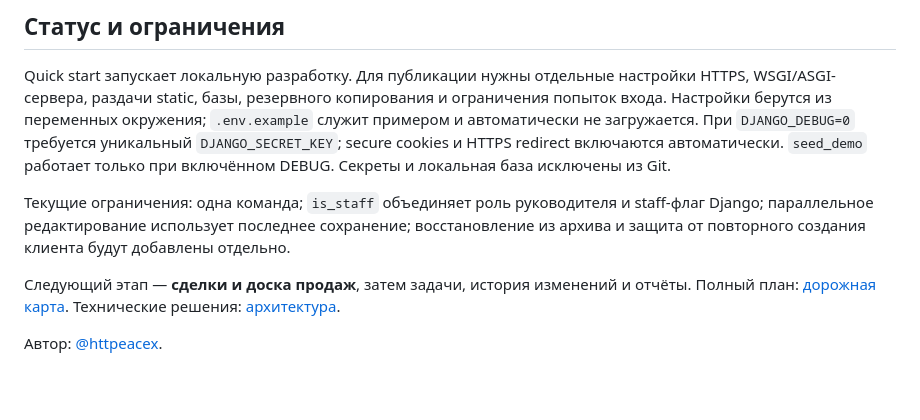
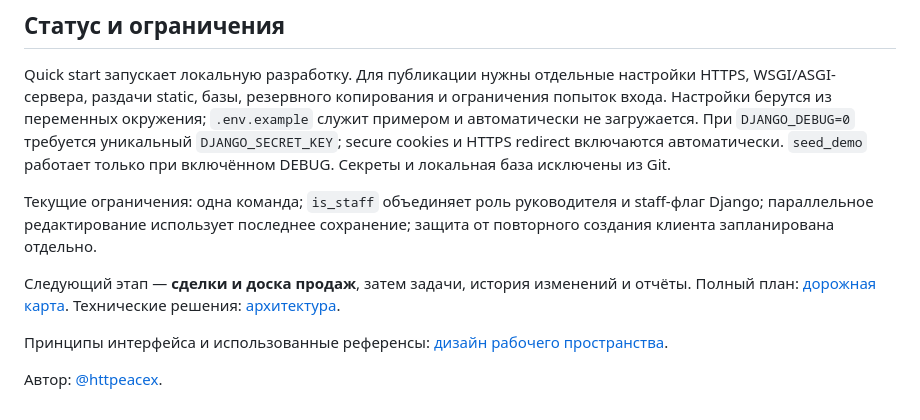
Before and after one commit to httpeacex/studio-crm, a Markdown page: README.md, the part around the change printed below. Rendered like a GitHub page; blank space fills up the shorter version.

```diff
--- a/README.md
+++ b/README.md
@@ -153,10 +154,12 @@ HTTPS, WSGI/ASGI-сервера, раздачи static, базы, резервн
 `seed_demo` работает только при включённом DEBUG. Секреты и локальная база исключены из Git.
 
 Текущие ограничения: одна команда; `is_staff` объединяет роль руководителя и staff-флаг
-Django; параллельное редактирование использует последнее сохранение; восстановление
-из архива и защита от повторного создания клиента будут добавлены отдельно.
+Django; параллельное редактирование использует последнее сохранение;
+защита от повторного создания клиента запланирована отдельно.
 
 Следующий этап — **сделки и доска продаж**, затем задачи, история изменений и отчёты.
 Полный план: [дорожная карта](docs/roadmap.md). Технические решения: [архитектура](docs/architecture.md).
 
+Принципы интерфейса и использованные референсы: [дизайн рабочего пространства](docs/design.md).
+
 Автор: [@httpeacex](https://github.com/httpeacex).
```
Also changed, not shown: other parts of README.md (+9 -8 lines), docs/architecture.md (+6 -4 lines), docs/design.md (added, +34 -0 lines), docs/roadmap.md (+7 -1 lines), docs/images/client-detail.png, docs/images/client-form.png, docs/images/client-workspace.png, docs/images/login.png, docs/images/mobile.png, 11 other files.
